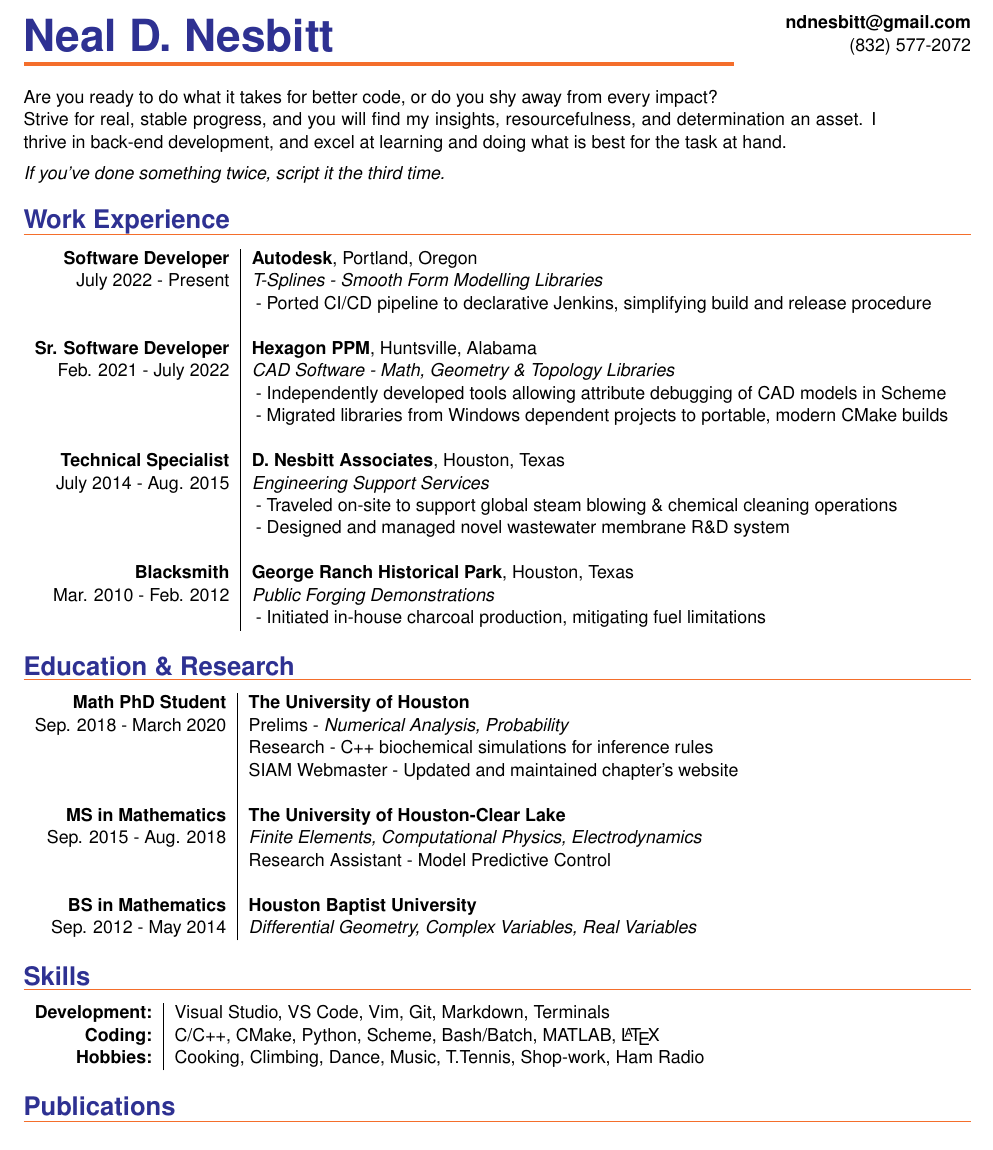
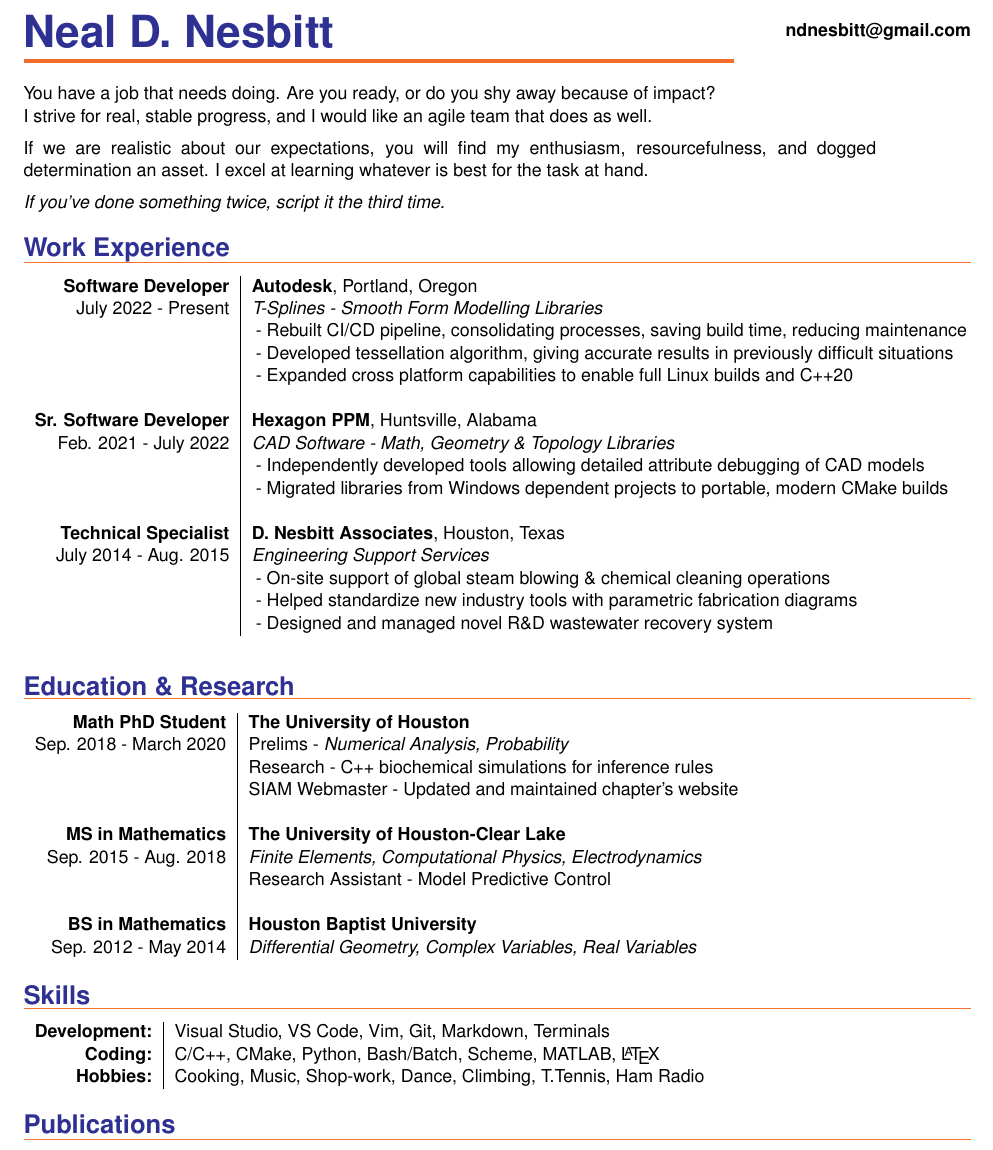
Before and after one commit to eipiguy/resume, a LaTeX CV (resume.tex, which reads src/skills.tex, src/summary.tex, src/work.tex): part of the page, cut so that both start at the same text. Compiled offline with pdfLaTeX.

Commit message:
added recent qualification updates

```diff
--- a/resume.tex
+++ b/resume.tex
@@ -27,7 +27,7 @@
 \begin{minipage}[r]{0.38\textwidth}
     \raggedleft
     \textbf{ndnesbitt@gmail.com}\\
-    (832) 577-2072
+    %(832) 577-2072
 \end{minipage}\\
 
 {\color{Orange}\hrule height 2pt width 0.75\textwidth}
--- a/src/skills.tex
+++ b/src/skills.tex
@@ -2,8 +2,8 @@
 
 \begin{tabular}{ r | l }
 \textbf{Development:}   &Visual Studio, VS Code, Vim, Git, Markdown, Terminals\\
-\textbf{Coding:}        &C/C++, CMake, Python, Scheme, Bash/Batch, MATLAB, \LaTeX\\
+\textbf{Coding:}        &C/C++, CMake, Python, Bash/Batch, Scheme, MATLAB, \LaTeX\\
 %Drafting:      &Autodesk Inventor, AutoCAD Mechanical, CADWorx, Intergraph Smart 3D\\
 %Research:      &Biochemical and Conductive Fluid Dynamics, Optimal Control, Algorithm Design\\
-\textbf{Hobbies:}       &Cooking, Climbing, Dance, Music, T.Tennis, Shop-work, Ham Radio
+\textbf{Hobbies:}       &Cooking, Music, Shop-work, Dance, Climbing, T.Tennis, Ham Radio
 \end{tabular}
--- a/src/summary.tex
+++ b/src/summary.tex
@@ -1,7 +1,8 @@
 \noindent\begin{minipage}[l]{0.9\textwidth}
 \noindent\\
 \\
-Are you ready to do what it takes for better code, or do you shy away from every impact?\\
-Strive for real, stable progress, and you will find my insights, resourcefulness, and determination an asset. I thrive in back-end development, and excel at learning and doing what is best for the task at hand.\\[5pt]
+You have a job that needs doing. Are you ready, or do you shy away because of impact?\\
+I strive for real, stable progress, and I would like an agile team that does as well.\\[5pt]
+If we are realistic about our expectations, you will find my enthusiasm, resourcefulness, and dogged determination an asset. I excel at learning whatever is best for the task at hand.\\[5pt]
 \textit{If you've done something twice, script it the third time.}
 \end{minipage}
--- a/src/work.tex
+++ b/src/work.tex
@@ -5,13 +5,15 @@
     &\textbf{Autodesk}, Portland, Oregon\\
 July 2022 - Present
     &\textit{T-Splines - Smooth Form Modelling Libraries}\\
-    &\tabitem Ported CI/CD pipeline to declarative Jenkins, simplifying build and release procedure \\
+    &\tabitem Rebuilt CI/CD pipeline, consolidating processes, saving build time, reducing maintenance\\
+    &\tabitem Developed tessellation algorithm, giving accurate results in previously difficult situations\\
+    &\tabitem Expanded cross platform capabilities to enable full Linux builds and C++20\\
 \\
 \bf Sr. Software Developer
     &\textbf{Hexagon PPM}, Huntsville, Alabama\\
 Feb. 2021 - July 2022
     &\textit{CAD Software - Math, Geometry \& Topology Libraries}\\
-    &\tabitem Independently developed tools allowing attribute debugging of CAD models in Scheme\\
+    &\tabitem Independently developed tools allowing detailed attribute debugging of CAD models\\
     &\tabitem Migrated libraries from Windows dependent projects to portable, modern CMake builds\\
 %    &\tabitem Enabled source control visibility of documentation by instigating Markdown usage\\
 \\
@@ -19,13 +21,7 @@ Feb. 2021 - July 2022
     &\textbf{D. Nesbitt Associates}, Houston, Texas\\
 July 2014 - Aug. 2015
     &\textit{Engineering Support Services}\\
-    &\tabitem Traveled on-site to support global steam blowing \& chemical cleaning operations\\
-%    &\tabitem Helped standardize new industry tools with adaptive fabrication diagrams\\
-    &\tabitem Designed and managed novel wastewater membrane R\&D system\\
-\\
- \bf Blacksmith
-     &\textbf{George Ranch Historical Park}, Houston, Texas\\
- Mar. 2010 - Feb. 2012
-     &\textit{Public Forging Demonstrations}\\
-     &\tabitem Initiated in-house charcoal production, mitigating fuel limitations
- \end{tabular}
+    &\tabitem On-site support of global steam blowing \& chemical cleaning operations\\
+    &\tabitem Helped standardize new industry tools with parametric fabrication diagrams\\
+    &\tabitem Designed and managed novel R\&D wastewater recovery system\\
+\end{tabular}
```
Also changed, not shown: img/prompt_log.md (added, +3 -0 lines), src/interests.tex (+1 -1 lines), README.md, resume.pdf, 4 other files.
